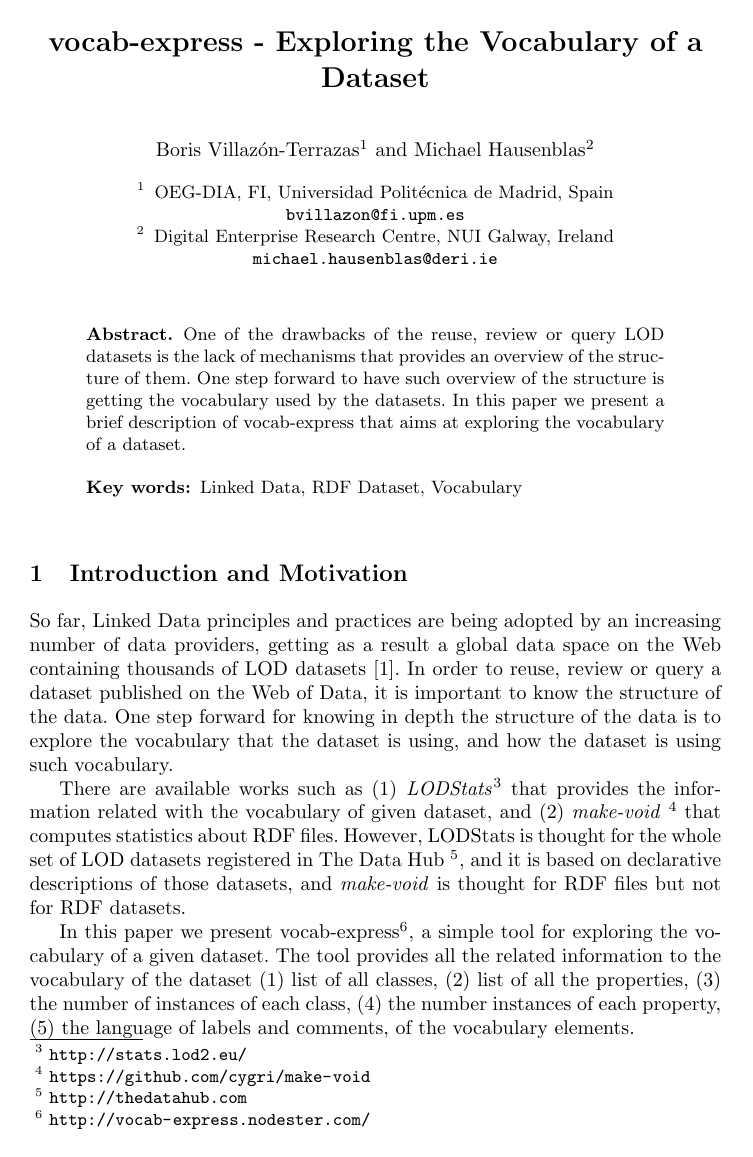
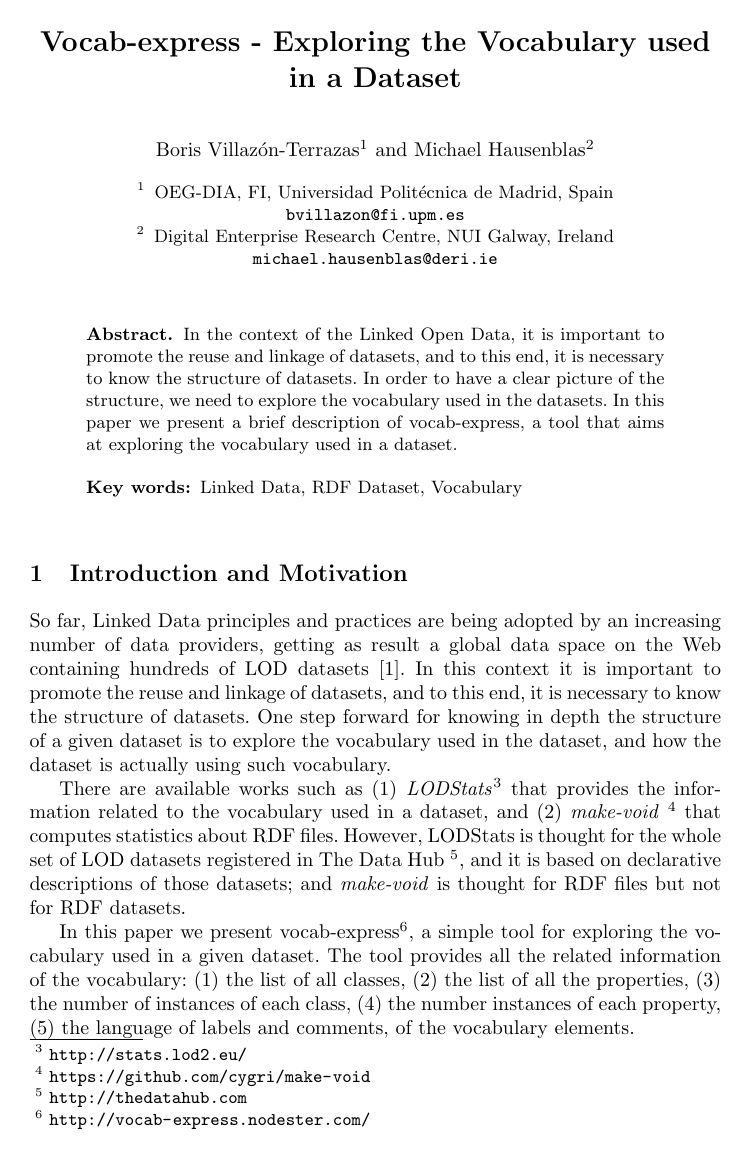
Before and after one commit to boricles/vocab-express, a LaTeX paper (doc/vocab-e.tex, which reads doc/introduction.tex): page 1 of 3 before the commit and page 1 of 2 after it. Compiled offline with pdfLaTeX.

Commit message:
Improve the paper

```diff
--- a/doc/introduction.tex
+++ b/doc/introduction.tex
@@ -1,5 +1,5 @@
-So far, Linked Data principles and practices are being adopted by an increasing number of data providers, getting as a result a global data space on the Web containing thousands of LOD datasets \cite{Heath_Bizer_2011}. In order to reuse, review or query a dataset published on the Web of Data, it is important to know the structure of the data. One step forward for knowing in depth the structure of the data is to explore the vocabulary that the dataset is using, and how the dataset is using such vocabulary.
+So far, Linked Data principles and practices are being adopted by an increasing number of data providers, getting as result a global data space on the Web containing hundreds of LOD datasets \cite{Heath_Bizer_2011}. In this context it is important to promote the reuse and linkage of datasets, and to this end, it is necessary to know the structure of datasets. One step forward for knowing in depth the structure of a given dataset is to explore the vocabulary used in the dataset, and how the dataset is actually using such vocabulary.
 
-There are available works such as (1) \emph{LODStats}\footnote{\footnotesize \url{http://stats.lod2.eu/}} that provides the information related with the vocabulary of given dataset, and (2) \emph{make-void} \footnote{\footnotesize \url{https://github.com/cygri/make-void}} that computes statistics about RDF files. However, LODStats is thought for the whole set of LOD datasets registered in The Data Hub \footnote{\footnotesize \url{http://thedatahub.com}}, and it is based on declarative descriptions of those datasets, and \emph{make-void} is thought for RDF files but not for RDF datasets.
+There are available works such as (1) \emph{LODStats}\footnote{\footnotesize \url{http://stats.lod2.eu/}} that provides the information related to the vocabulary used in a dataset, and (2) \emph{make-void} \footnote{\footnotesize \url{https://github.com/cygri/make-void}} that computes statistics about RDF files. However, LODStats is thought for the whole set of LOD datasets registered in The Data Hub \footnote{\footnotesize \url{http://thedatahub.com}}, and it is based on declarative descriptions of those datasets; and \emph{make-void} is thought for RDF files but not for RDF datasets.
 
-In this paper we present vocab-express\footnote{\footnotesize \url{http://vocab-express.nodester.com/}}, a simple tool for exploring the vocabulary of a given dataset. The tool provides all the related information to the vocabulary of the dataset (1) list of all classes, (2) list of all the properties, (3) the number of instances of each class, (4) the number instances of each property, (5) the language of labels and comments, of the vocabulary elements.
+In this paper we present vocab-express\footnote{\footnotesize \url{http://vocab-express.nodester.com/}}, a simple tool for exploring the vocabulary used in a given dataset. The tool provides all the related information of the vocabulary: (1) the list of all classes, (2) the list of all the properties, (3) the number of instances of each class, (4) the number instances of each property, (5) the language of labels and comments, of the vocabulary elements.
--- a/doc/vocab-e.tex
+++ b/doc/vocab-e.tex
@@ -48,7 +48,7 @@
 %\mainmatter  % start of an individual contribution
 
 % first the title is needed
-\title{vocab-express - Exploring the Vocabulary of a Dataset}
+\title{Vocab-express - Exploring the Vocabulary used in a Dataset}
 
 % a short form should be given in case it is too long for the running head
 \titlerunning{vocab-express}
@@ -84,8 +84,7 @@ Digital Enterprise Research Centre, NUI Galway, Ireland\\
 
 \maketitle
 \begin{abstract}
-One of the drawbacks of the reuse, review or query LOD datasets is the lack of mechanisms that provides an overview of the structure of them.
-One step forward to have such overview of the structure is getting the vocabulary used by the datasets. In this paper we present a brief description of vocab-express that aims at exploring the vocabulary of a dataset.
+In the context of the Linked Open Data, it is important to promote the reuse and linkage of datasets, and to this end, it is necessary to know the structure of datasets. In order to have a clear picture of the structure, we need to explore the vocabulary used in the datasets. In this paper we present a brief description of vocab-express, a tool that aims at exploring the vocabulary used in a dataset.
 \keywords{Linked Data, RDF Dataset, Vocabulary}
 \end{abstract}
 
```
Also changed, not shown: doc/conclusions.tex (+1 -3 lines), doc/vocab.tex (+8 -8 lines), doc/vocab-e.pdf, doc/vocab-e.tex (2 more changed lines).
